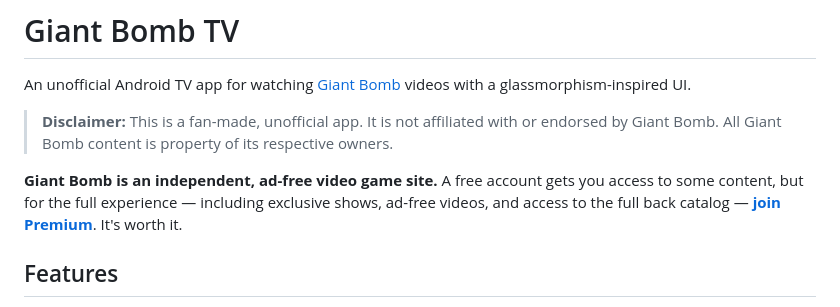
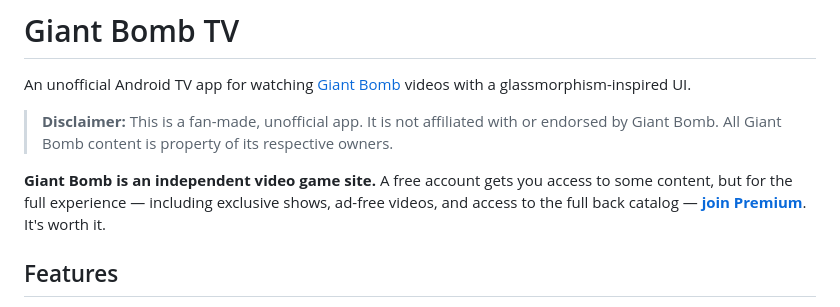
Before and after one commit to Clinteastman/GiantBombTV, a Markdown page: README.md, the part around the change. Drawn GitHub-style.

Commit message:
Fix: ad-free is a Premium perk, not site-wide
Co-Authored-By: Claude Opus 4.6 <noreply@anthropic.com>

```diff
--- a/README.md
+++ b/README.md
@@ -4,7 +4,7 @@ An unofficial Android TV app for watching [Giant Bomb](https://www.giantbomb.com
 
 > **Disclaimer:** This is a fan-made, unofficial app. It is not affiliated with or endorsed by Giant Bomb. All Giant Bomb content is property of its respective owners.
 
-**Giant Bomb is an independent, ad-free video game site.** A free account gets you access to some content, but for the full experience — including exclusive shows, ad-free videos, and access to the full back catalog — [**join Premium**](https://giantbomb.com/get-premium). It's worth it.
+**Giant Bomb is an independent video game site.** A free account gets you access to some content, but for the full experience — including exclusive shows, ad-free videos, and access to the full back catalog — [**join Premium**](https://giantbomb.com/get-premium). It's worth it.
 
 ## Features
 
```
